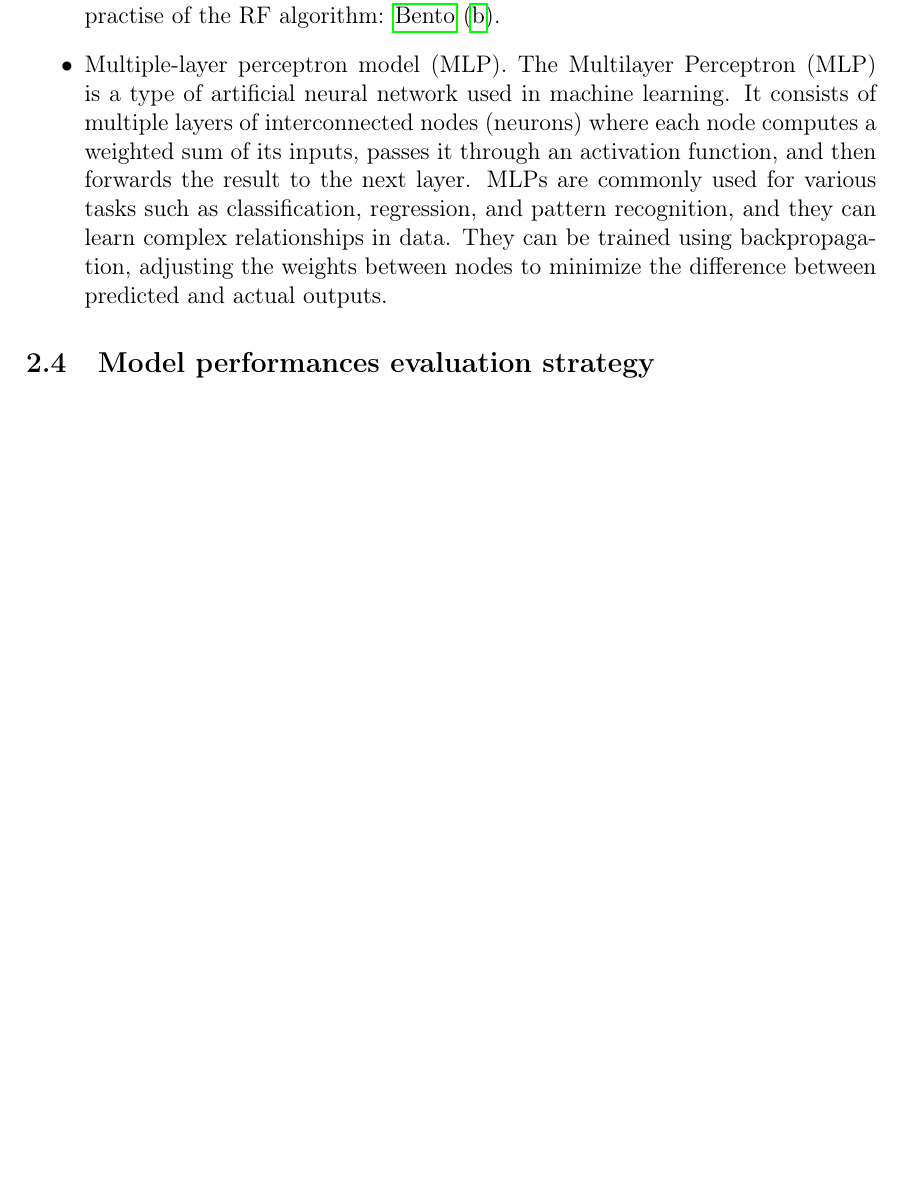
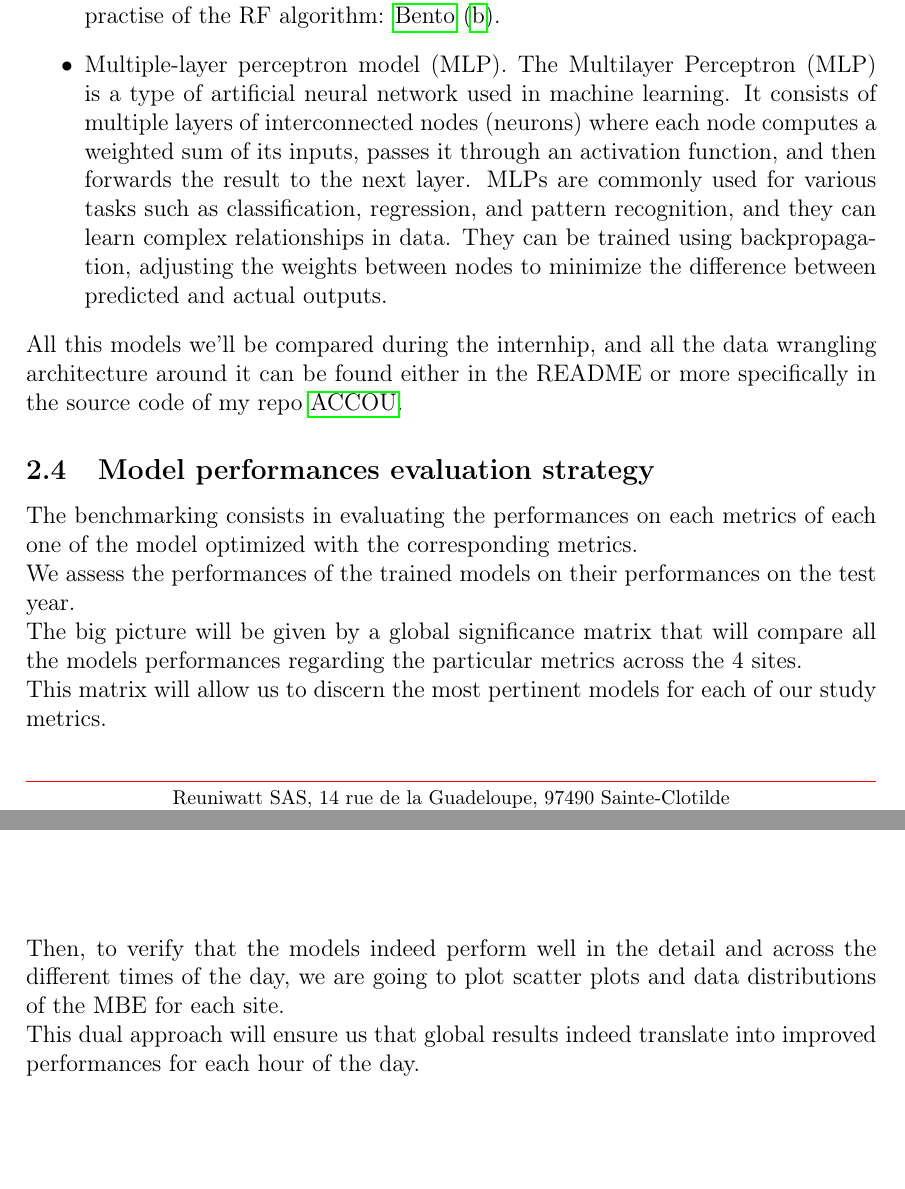
Before and after one commit to accoumar12/report-reuniwatt, a LaTeX document (main.tex, which reads methodology.tex): part of page 8 of 11 before the commit and two parts of pages 8 and 9 of 12 after it, the two joined at a grey line, cut so that both start at the same text, the shorter picture padded with empty space. Compiled offline with pdfLaTeX.

Commit message:
Begin the results report part

```diff
--- a/methodology.tex
+++ b/methodology.tex
@@ -104,5 +104,16 @@ Again, here is a link for a hands-on practise of the RF algorithm: \cite{RF}.
 The Multilayer Perceptron (MLP) is a type of artificial neural network used in machine learning. It consists of multiple layers of interconnected nodes (neurons) where each node computes a weighted sum of its inputs, passes it through an activation function, and then forwards the result to the next layer. MLPs are commonly used for various tasks such as classification, regression, and pattern recognition, and they can learn complex relationships in data. They can be trained using backpropagation, adjusting the weights between nodes to minimize the difference between predicted and actual outputs.
 
 \end{itemize}
+All this models we'll be compared during the internhip, and all the data wrangling architecture around it can be found either in the README or more specifically in the source code of my repo \cite{myrepo}.
+\subsection{Model performances evaluation strategy}
+The benchmarking consists in evaluating the performances on each metrics of each one of the model optimized with the corresponding metrics.
 
-\subsection{Model performances evaluation strategy}
+We assess the performances of the trained models on their performances on the test year.
+
+The big picture will be given by a global significance matrix that will compare all the models performances regarding the particular metrics across the 4 sites.
+
+This matrix will allow us to discern the most pertinent models for each of our study metrics.
+
+Then, to verify that the models indeed perform well in the detail and across the different times of the day, we are going to plot scatter plots and data distributions of the MBE for each site.
+
+This dual approach will ensure us that global results indeed translate into improved performances for each hour of the day.
```
Also changed, not shown: biblio.bib (+6 -0 lines), main (conflicted copy 2023-08-11 142812).pdf (added), main.pdf, methodology.tex (2 more changed lines).
